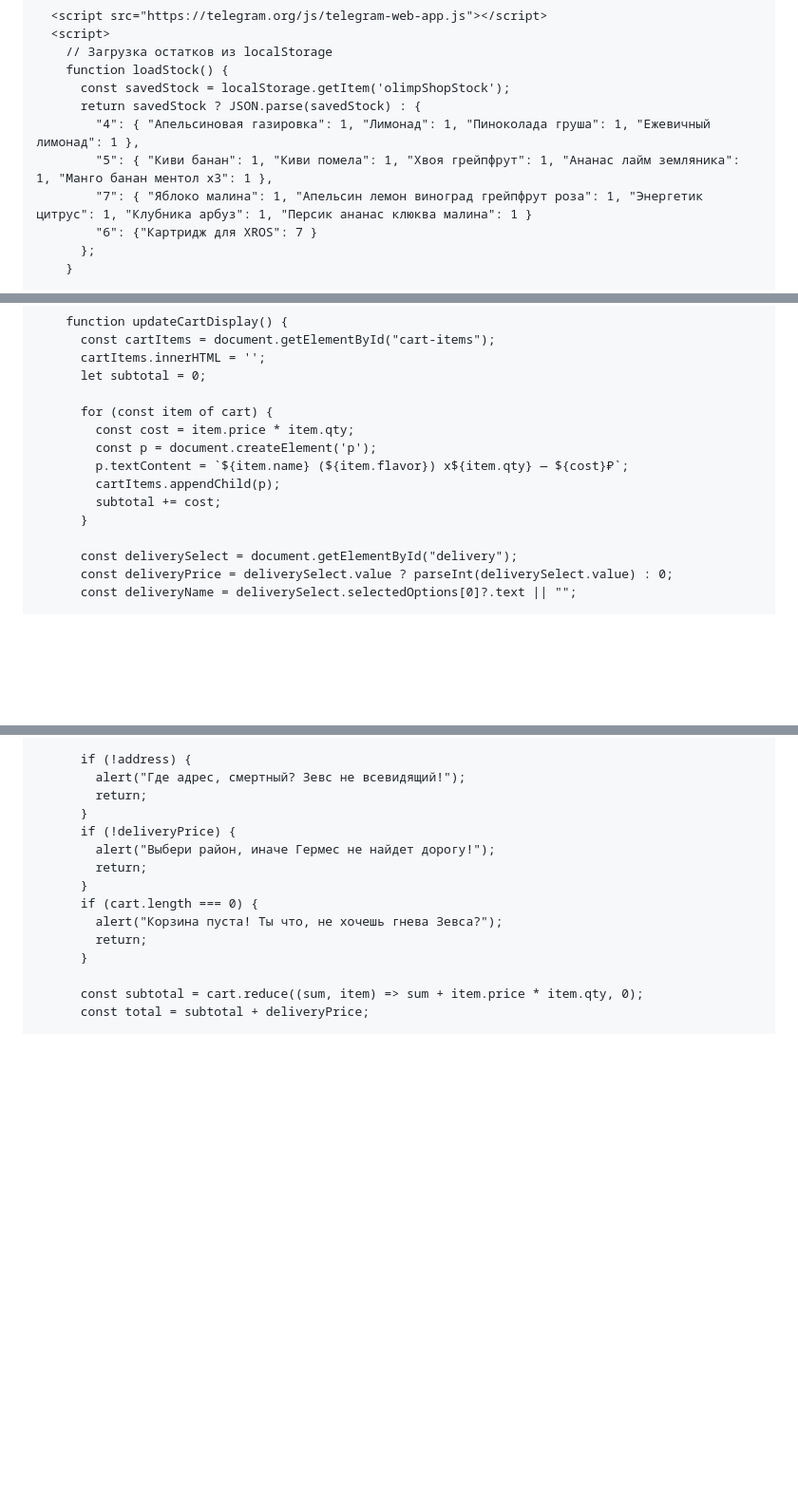
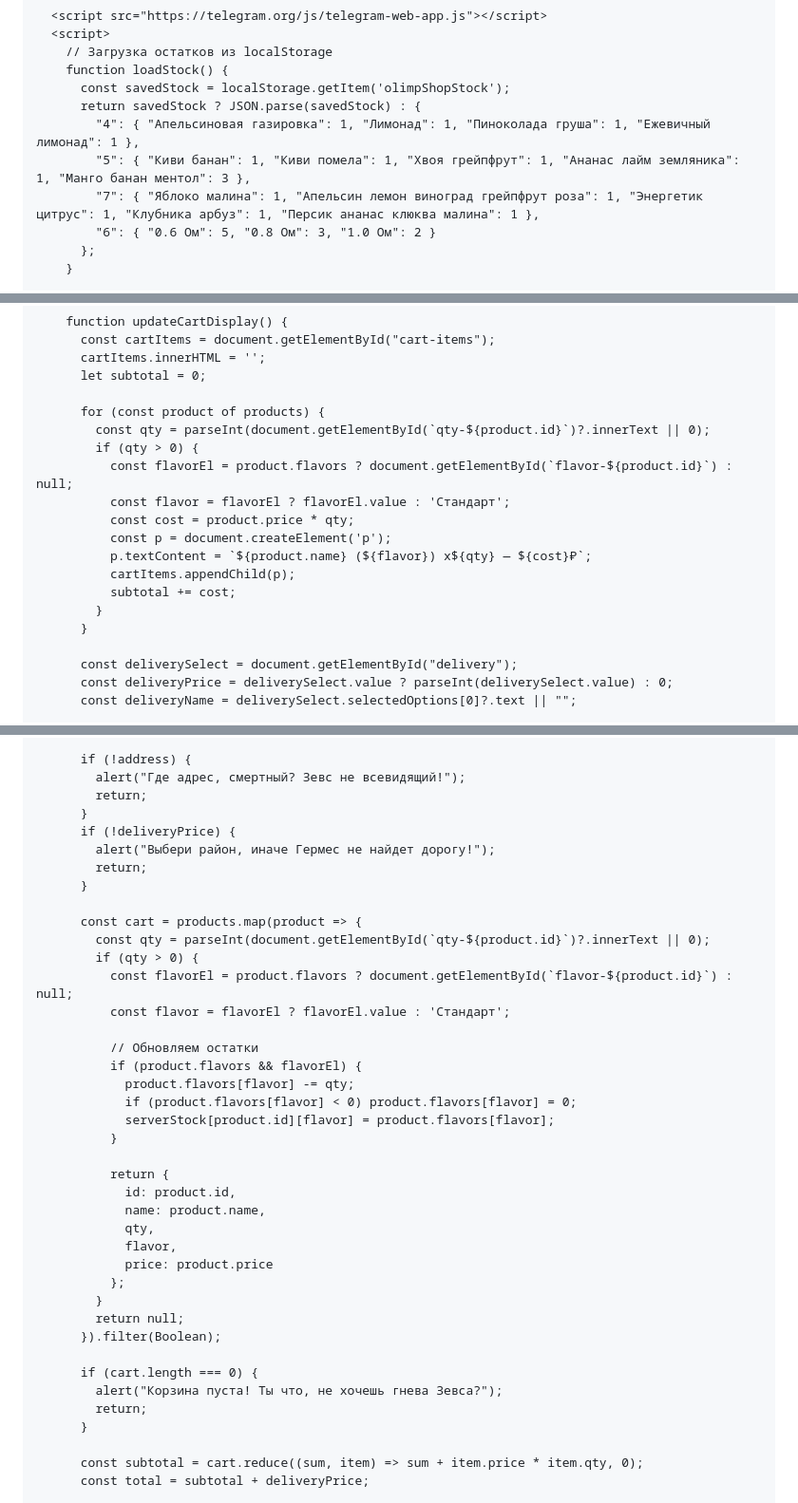
Before and after one commit to Lizy49/WEBAPP, a Markdown page: README.md, 3 parts joined by grey strips. Shown at 95% size. GitHub-like rendering; blank space fills up the shorter version.

```diff
--- a/README.md
+++ b/README.md
@@ -128,9 +133,9 @@
       const savedStock = localStorage.getItem('olimpShopStock');
       return savedStock ? JSON.parse(savedStock) : {
         "4": { "Апельсиновая газировка": 1, "Лимонад": 1, "Пиноколада груша": 1, "Ежевичный лимонад": 1 },
-        "5": { "Киви банан": 1, "Киви помела": 1, "Хвоя грейпфрут": 1, "Ананас лайм земляника": 1, "Манго банан ментол х3": 1 },
-        "7": { "Яблоко малина": 1, "Апельсин лемон виноград грейпфрут роза": 1, "Энергетик цитрус": 1, "Клубника арбуз": 1, "Персик ананас клюква малина": 1 }
-        "6": {"Картридж для XROS": 7 }
+        "5": { "Киви банан": 1, "Киви помела": 1, "Хвоя грейпфрут": 1, "Ананас лайм земляника": 1, "Манго банан ментол": 3 },
+        "7": { "Яблоко малина": 1, "Апельсин лемон виноград грейпфрут роза": 1, "Энергетик цитрус": 1, "Клубника арбуз": 1, "Персик ананас клюква малина": 1 },
+        "6": { "0.6 Ом": 5, "0.8 Ом": 3, "1.0 Ом": 2 }
       };
     }
 
@@ -257,12 +261,17 @@
       cartItems.innerHTML = '';
       let subtotal = 0;
 
-      for (const item of cart) {
-        const cost = item.price * item.qty;
-        const p = document.createElement('p');
-        p.textContent = `${item.name} (${item.flavor}) x${item.qty} — ${cost}₽`;
-        cartItems.appendChild(p);
-        subtotal += cost;
+      for (const product of products) {
+        const qty = parseInt(document.getElementById(`qty-${product.id}`)?.innerText || 0);
+        if (qty > 0) {
+          const flavorEl = product.flavors ? document.getElementById(`flavor-${product.id}`) : null;
+          const flavor = flavorEl ? flavorEl.value : 'Стандарт';
+          const cost = product.price * qty;
+          const p = document.createElement('p');
+          p.textContent = `${product.name} (${flavor}) x${qty} — ${cost}₽`;
+          cartItems.appendChild(p);
+          subtotal += cost;
+        }
       }
 
       const deliverySelect = document.getElementById("delivery");
@@ -290,6 +299,31 @@
         alert("Выбери район, иначе Гермес не найдет дорогу!");
         return;
       }
+
+      const cart = products.map(product => {
+        const qty = parseInt(document.getElementById(`qty-${product.id}`)?.innerText || 0);
+        if (qty > 0) {
+          const flavorEl = product.flavors ? document.getElementById(`flavor-${product.id}`) : null;
+          const flavor = flavorEl ? flavorEl.value : 'Стандарт';
+
+          // Обновляем остатки
+          if (product.flavors && flavorEl) {
+            product.flavors[flavor] -= qty;
+            if (product.flavors[flavor] < 0) product.flavors[flavor] = 0;
+            serverStock[product.id][flavor] = product.flavors[flavor];
+          }
+
+          return {
+            id: product.id,
+            name: product.name,
+            qty,
+            flavor,
+            price: product.price
+          };
+        }
+        return null;
+      }).filter(Boolean);
+
       if (cart.length === 0) {
         alert("Корзина пуста! Ты что, не хочешь гнева Зевса?");
         return;
```
Also changed, not shown: other parts of README.md (+65 -59 lines).
